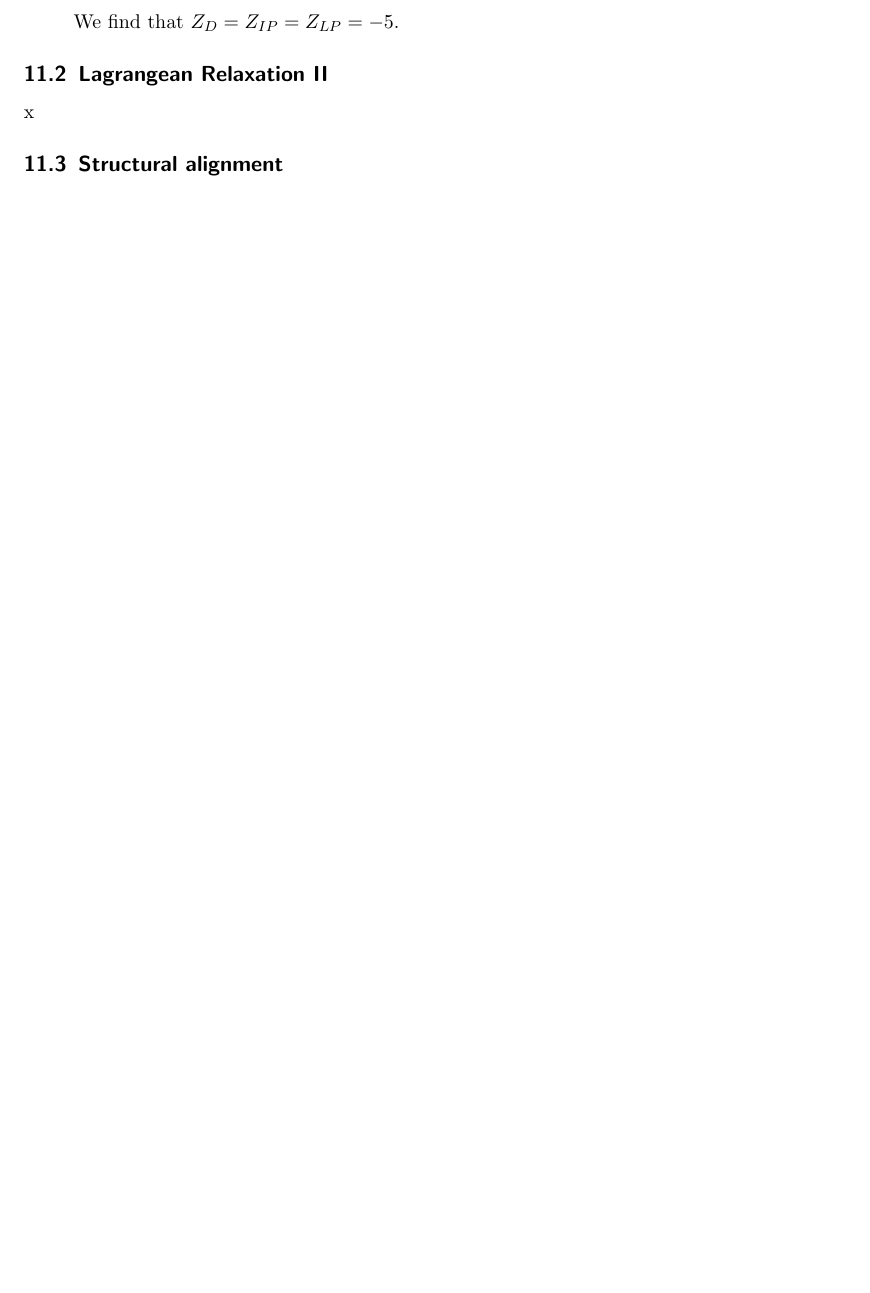
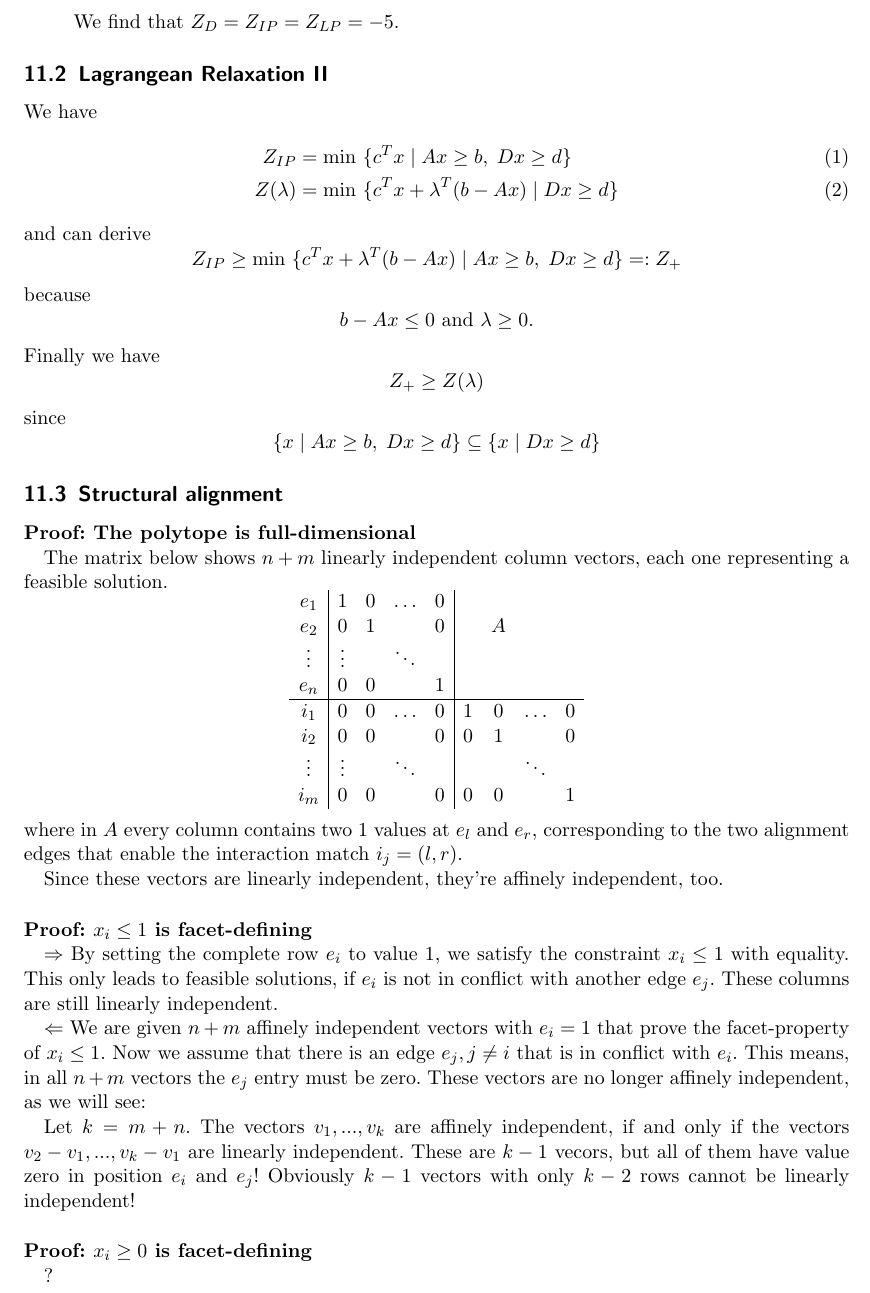
Before and after one commit to gittenberg/Discrete_Mathematics, a LaTeX problem sheet (Discrete_Mathematics/exercise_11.tex): part of page 3 of 3, cut so that both start at the same text, the shorter picture padded with empty space. Compiled offline with pdfLaTeX; an older LaTeX class or package is replaced by its successor.

```diff
--- a/Discrete_Mathematics/exercise_11.tex
+++ b/Discrete_Mathematics/exercise_11.tex
@@ -62,10 +62,60 @@
 
 \subsection{Lagrangean Relaxation II}
 
-x
+We have
+\begin{align}
+Z_{IP} &= \text{min } \{ c^T x \; | \; Ax \geq b, \; Dx \geq d\} \\
+Z(\lambda) &= \text{min } \{ c^T x + \lambda^T (b-Ax) \; | \; Dx \geq d\}
+\end{align}
+and can derive
+\[ Z_{IP} \geq \text{min } \{ c^T x + \lambda^T (b-Ax) \; | \; Ax \geq b, \; Dx \geq d\} =: Z_{+} \]
+because
+\[b-Ax \leq 0  \text{ and } \lambda \geq 0. \]
+Finally we have
+\[Z_{+} \geq Z(\lambda) \]
+since
+\[ \{x \; | \; Ax\geq b, \; Dx \geq d\} \subseteq \{x \; | \; Dx\geq d\} \]
 
 \subsection{Structural alignment}
 
-x
+\noindent \textbf{Proof: The polytope is full-dimensional}
+
+The matrix below shows $n+m$ linearly independent column vectors, each one representing a feasible solution.
+\[
+\begin{array}{c|cccc|cccc}
+e_1    & 1       & 0 & \hdots & 0      &   &   &        &   \\
+e_2    & 0       & 1 &        & 0      &   & A &        &   \\
+\vdots & \vdots  &   & \ddots &        &   &   &        &   \\
+e_n    & 0       & 0 &        & 1      &   &   &        &   \\
+\hline
+i_1    & 0       & 0 & \hdots & 0      & 1 & 0 & \hdots & 0 \\
+i_2    & 0       & 0 &        & 0      & 0 & 1 &        & 0 \\
+\vdots & \vdots  &   & \ddots &        &   &   & \ddots &   \\
+i_m    & 0       & 0 &        & 0      & 0 & 0 &        & 1 \\
+\end{array}
+\]
+where in $A$ every column contains two $1$ values at $e_l$ and $e_r$,
+corresponding to the two alignment edges that enable the interaction match $i_j = (l,r)$.
+
+Since these vectors are linearly independent, they're affinely independent, too.
+
+\vspace{5mm} \noindent \textbf{Proof: $x_i \leq 1$ is facet-defining}
+
+$\Rightarrow$ By setting the complete row $e_i$ to value $1$, we satisfy the constraint $x_i \leq 1$ with equality.
+This only leads to feasible solutions, if $e_i$ is not in conflict with another edge $e_j$.
+These columns are still linearly independent.
+
+$\Leftarrow$ We are given $n+m$ affinely independent vectors with $e_i=1$ that prove the facet-property of $x_i \leq 1$.
+Now we assume that there is an edge $e_j, j\neq i$ that is in conflict with $e_i$. This means, in all $n+m$
+vectors the $e_j$ entry must be zero. These vectors are no longer affinely independent, as we will see:
+
+Let $k = m+n$. The vectors $v_1, ..., v_k$ are affinely independent, if and only if the vectors
+$v_2-v_1, ..., v_k-v_1$ are linearly independent. These are $k-1$ vecors, but all of them have value zero in position $e_i$ and $e_j$!
+Obviously $k-1$ vectors with only $k-2$ rows cannot be linearly independent!
+
+\vspace{5mm} \noindent \textbf{Proof: $x_i \geq 0$ is facet-defining}
+
+?
+
 
 \end{document}
```
Also changed, not shown: Discrete_Mathematics/exercise_12.tex (added, +103 -0 lines), Discrete_Mathematics/exercise_12.pdf (added), 1 other file.
